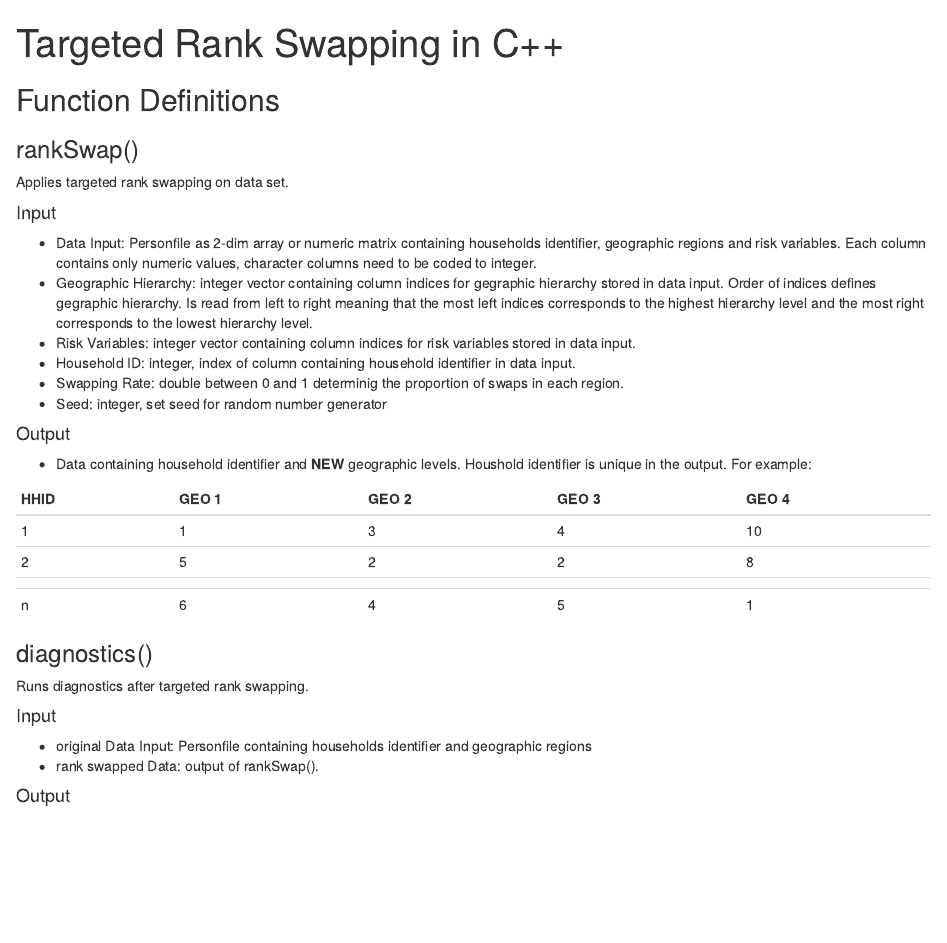
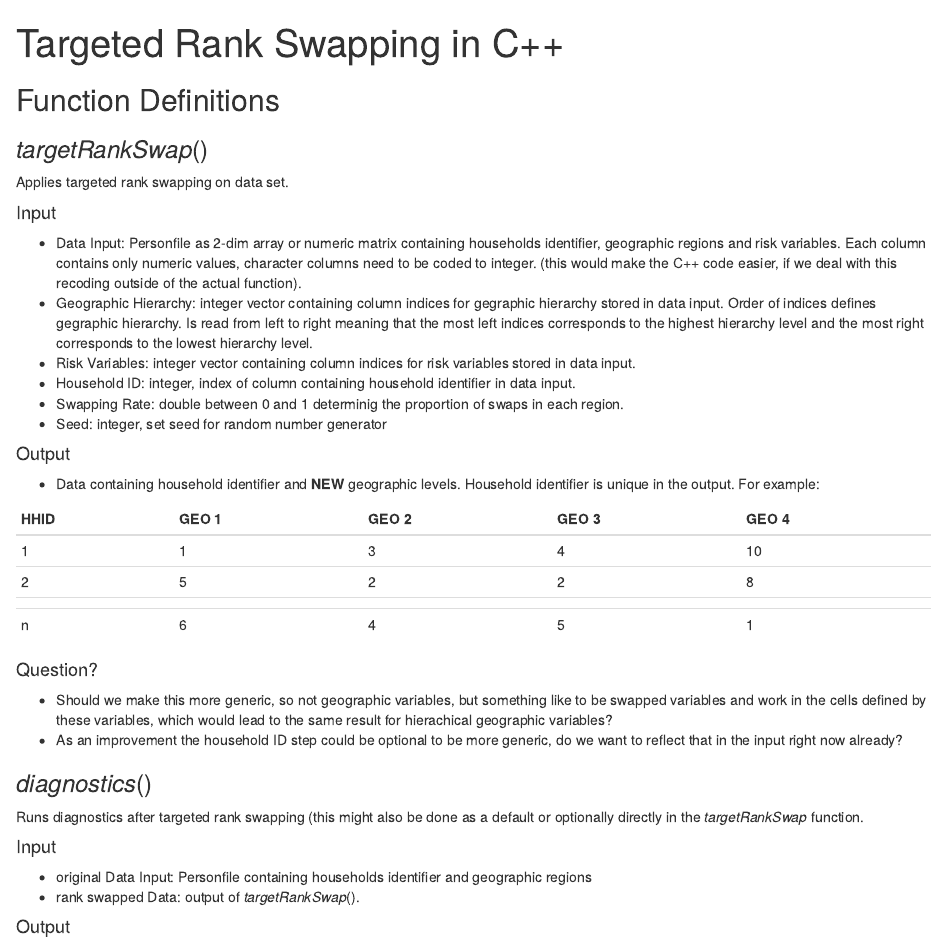
Before and after one commit to sdcTools/rankSwap, an R Markdown document (vigniette/Definition_Input_Output.Rmd): the page in a window 1100 px wide, from its top. Rendered offline with R 4.5, knitr and Pandoc, with nearby package versions.

Commit message:
small updates

````diff
--- a/vigniette/Definition_Input_Output.Rmd
+++ b/vigniette/Definition_Input_Output.Rmd
@@ -1,6 +1,8 @@
 ---
 title: "Targeted Rank Swapping in C++"
-output: html_document
+output:
+  word_document: default
+  html_document: default
 ---
 
 ```{r setup, include=FALSE}
@@ -9,12 +11,12 @@ knitr::opts_chunk$set(echo = TRUE)
 
 ## Function Definitions
 
-### rankSwap()
+### *targetRankSwap*()
 Applies targeted rank swapping on data set.
 
 
 #### Input
-+ Data Input: Personfile as 2-dim array or numeric matrix containing households identifier, geographic regions and risk variables. Each column contains only numeric values, character columns need to be coded to integer.
++ Data Input: Personfile as 2-dim array or numeric matrix containing households identifier, geographic regions and risk variables. Each column contains only numeric values, character columns need to be coded to integer. (this would make the C++ code easier, if we deal with this recoding outside of the actual function).
 + Geographic Hierarchy: integer vector containing column indices for gegraphic hierarchy stored in data input. Order of indices defines gegraphic hierarchy. Is read from left to right meaning that the most left indices corresponds to the highest hierarchy level and the most right corresponds to the lowest hierarchy level.
 + Risk Variables: integer vector containing column indices for risk variables stored in data input.
 + Household ID: integer, index of column containing household identifier in data input.
@@ -22,23 +24,27 @@ Applies targeted rank swapping on data set.
 + Seed: integer, set seed for random number generator
 
 #### Output
-+ Data containing household identifier and **NEW** geographic levels. Houshold identifier is unique in the output.
++ Data containing household identifier and **NEW** geographic levels. Household identifier is unique in the output.
 For example:
 
 | HHID | GEO 1 | GEO 2 | GEO 3 | GEO 4 |
 |------|-------|-------|-------|-------|
-| 1    |  1    |  3     |  4   | 10    |
-|  2   |  5    |  2     |  2   | 8     |
-|      |       |        |      |       |
+|  1   |  1    |  3    |  4   | 10    |
+|  2   |  5    |  2    |  2   | 8     |
+|      |       |       |      |       |
 |  n   |  6    |  4     |  5   |  1    |
 
+#### Question?
+ + Should we make this more generic, so not geographic variables, but something like to be swapped variables and work in the cells defined by these variables, which would lead to the same result for hierachical geographic variables?
+ + As an improvement the household ID step could be optional to be more generic, do we want to reflect that in the input right now already?
 
-### diagnostics()
-Runs diagnostics after targeted rank swapping.
+
+### *diagnostics*()
+Runs diagnostics after targeted rank swapping (this might also be done as a default or optionally directly in the *targetRankSwap* function.
 
 #### Input
 + original Data Input: Personfile containing households identifier and geographic regions
-+ rank swapped Data: output of rankSwap().
++ rank swapped Data: output of *targetRankSwap*().
 
 #### Output
 + Rectangular Table containing the complete geographic hierarchy as well as the number of households and persons and number of households and persons swapped.
````
Also changed, not shown: vigniette/Definition_Input_Output.Rmd (4 more changed lines), 3 other files.
